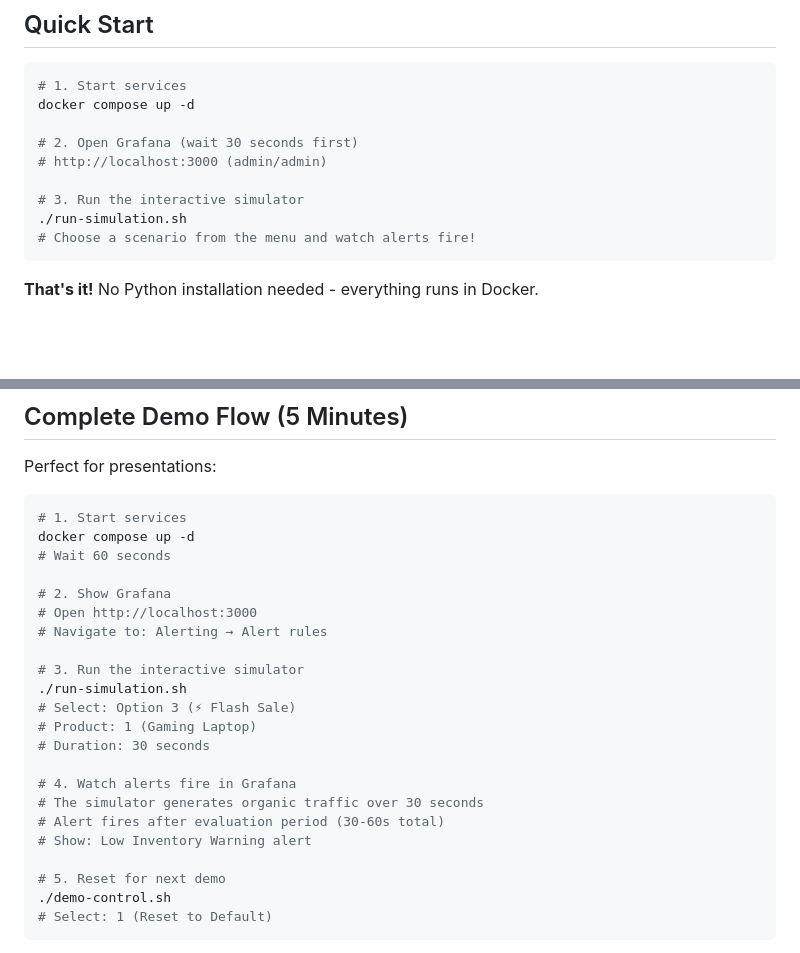
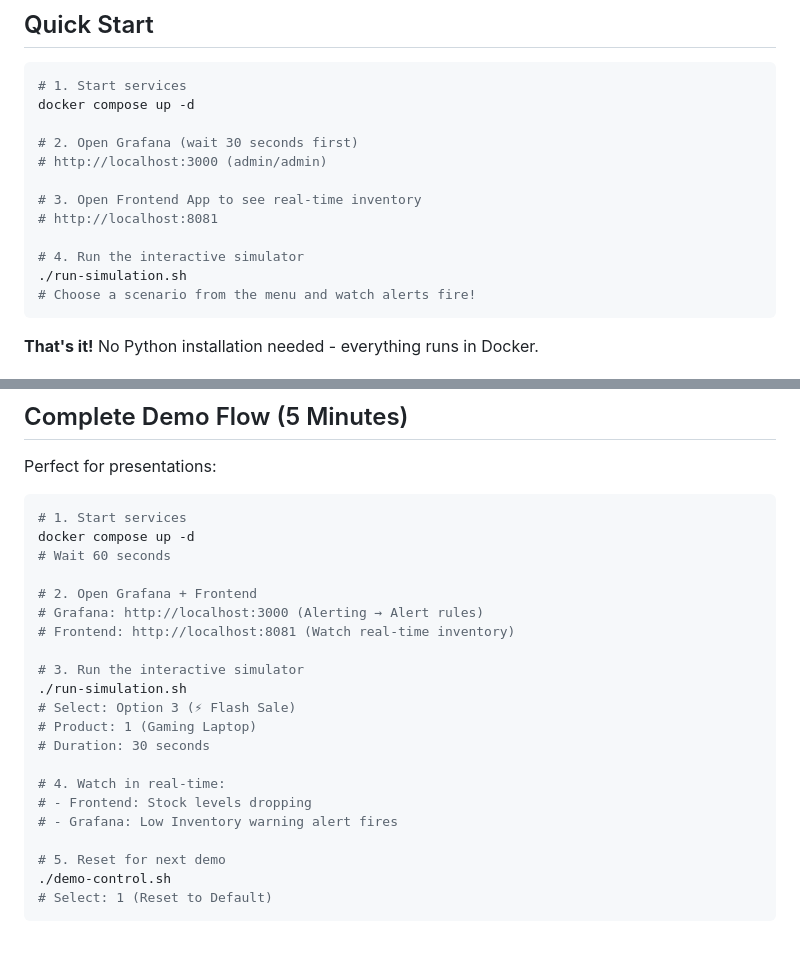
Before and after one commit to tonypowa/shop-fast-alerting-demo, a Markdown page: README.md, 2 parts joined by grey strips. GitHub-like rendering; blank space fills up the shorter version.

Commit message:
Add frontend app instructions to quick start and demo flow

````diff
--- a/README.md
+++ b/README.md
@@ -16,7 +16,10 @@ docker compose up -d
 # 2. Open Grafana (wait 30 seconds first)
 # http://localhost:3000 (admin/admin)
 
-# 3. Run the interactive simulator
+# 3. Open Frontend App to see real-time inventory
+# http://localhost:8081
+
+# 4. Run the interactive simulator
 ./run-simulation.sh
 # Choose a scenario from the menu and watch alerts fire!
 ```
@@ -220,9 +223,9 @@ Perfect for presentations:
 docker compose up -d
 # Wait 60 seconds
 
-# 2. Show Grafana
-# Open http://localhost:3000
-# Navigate to: Alerting → Alert rules
+# 2. Open Grafana + Frontend
+# Grafana: http://localhost:3000 (Alerting → Alert rules)
+# Frontend: http://localhost:8081 (Watch real-time inventory)
 
 # 3. Run the interactive simulator
 ./run-simulation.sh
@@ -230,10 +233,9 @@ docker compose up -d
 # Product: 1 (Gaming Laptop)
 # Duration: 30 seconds
 
-# 4. Watch alerts fire in Grafana
-# The simulator generates organic traffic over 30 seconds
-# Alert fires after evaluation period (30-60s total)
-# Show: Low Inventory Warning alert
+# 4. Watch in real-time:
+# - Frontend: Stock levels dropping
+# - Grafana: Low Inventory warning alert fires
 
 # 5. Reset for next demo
 ./demo-control.sh
````
